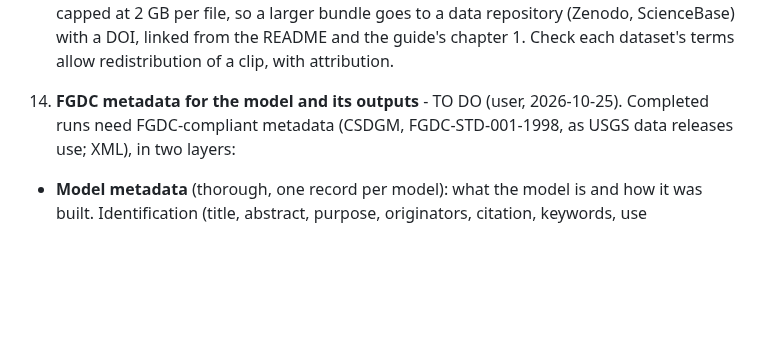
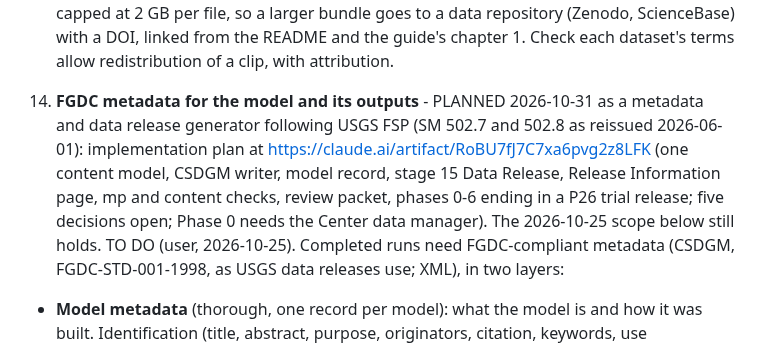
Before and after one commit to bsleeter/lucasCore, a Markdown page: docs/ui-improvements.md, the part around the change. Rendered like a GitHub page; blank space fills up the shorter version.

Commit message:
To-do 14: the metadata and data release generator plan (link and summary)
Co-Authored-By: Claude Opus 5.5 <noreply@anthropic.com>

```diff
--- a/docs/ui-improvements.md
+++ b/docs/ui-improvements.md
@@ -250,7 +250,11 @@ Pushed: everything through 0ce1c25 (2026-10-31), with the guide snapshot rebuilt
    - **Packaging and hosting**: one zip (or a few), size to measure; GitHub release assets are capped at 2 GB per file, so a larger bundle
      goes to a data repository (Zenodo, ScienceBase) with a DOI, linked from the README and the guide's chapter 1. Check each dataset's
      terms allow redistribution of a clip, with attribution.
-14. **FGDC metadata for the model and its outputs** - TO DO (user, 2026-10-25). Completed runs need FGDC-compliant metadata (CSDGM,
+14. **FGDC metadata for the model and its outputs** - PLANNED 2026-10-31 as a metadata and data release generator following USGS
+   FSP (SM 502.7 and 502.8 as reissued 2026-06-01): implementation plan at https://claude.ai/artifact/RoBU7fJ7C7xa6pvg2z8LFK (one
+   content model, CSDGM writer, model record, stage 15 Data Release, Release Information page, mp and content checks, review packet,
+   phases 0-6 ending in a P26 trial release; five decisions open; Phase 0 needs the Center data manager). The 2026-10-25 scope below
+   still holds. TO DO (user, 2026-10-25). Completed runs need FGDC-compliant metadata (CSDGM,
    FGDC-STD-001-1998, as USGS data releases use; XML), in two layers:
    - **Model metadata** (thorough, one record per model): what the model is and how it was built. Identification (title, abstract,
      purpose, originators, citation, keywords, use constraints), extent and time period (study area bounding coordinates, 1985-2023
```
